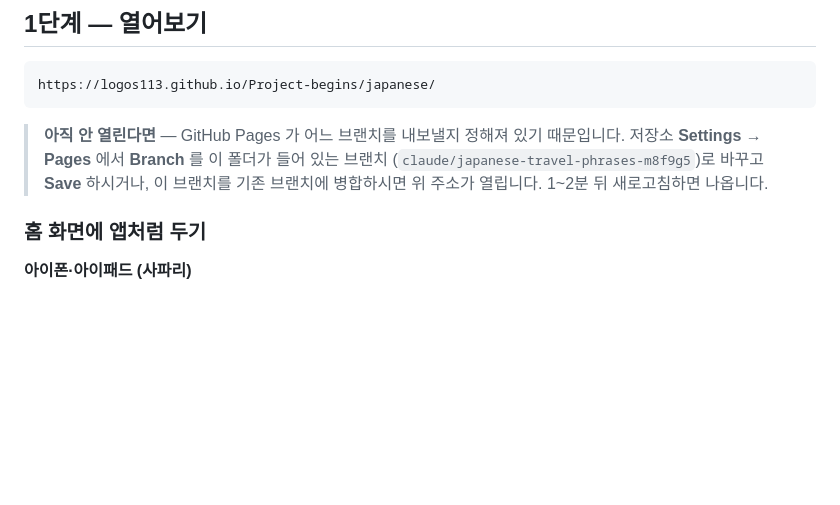
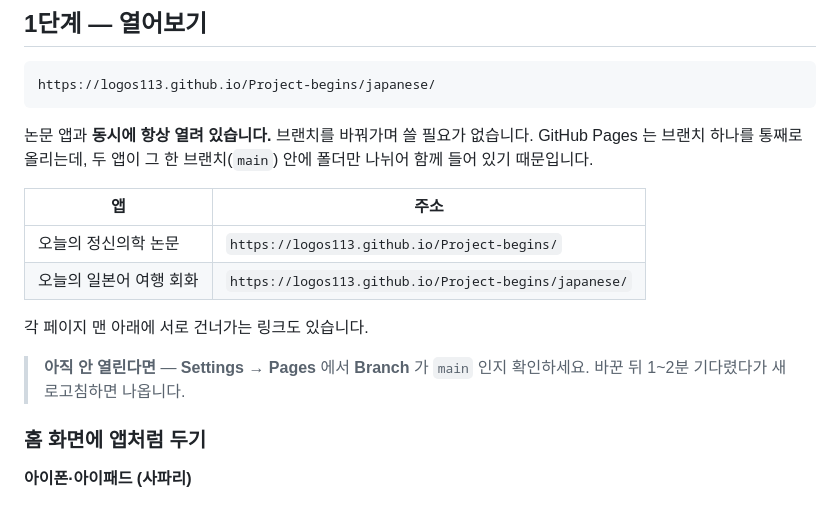
Before and after one commit to logos113/Project-begins, a Markdown page: japanese/README.md, the part around the change. Rendered like a GitHub page; blank space fills up the shorter version.

````diff
--- a/japanese/README.md
+++ b/japanese/README.md
@@ -17,11 +17,19 @@
 https://logos113.github.io/Project-begins/japanese/
 ```
 
-> **아직 안 열린다면** — GitHub Pages 가 어느 브랜치를 내보낼지 정해져 있기 때문입니다.
-> 저장소 **Settings → Pages** 에서 **Branch** 를 이 폴더가 들어 있는 브랜치
-> (`claude/japanese-travel-phrases-m8f9g5`)로 바꾸고 **Save** 하시거나,
-> 이 브랜치를 기존 브랜치에 병합하시면 위 주소가 열립니다.
-> 1~2분 뒤 새로고침하면 나옵니다.
+논문 앱과 **동시에 항상 열려 있습니다.** 브랜치를 바꿔가며 쓸 필요가 없습니다.
+GitHub Pages 는 브랜치 하나를 통째로 올리는데, 두 앱이 그 한 브랜치(`main`) 안에
+폴더만 나뉘어 함께 들어 있기 때문입니다.
+
+| 앱 | 주소 |
+|---|---|
+| 오늘의 정신의학 논문 | `https://logos113.github.io/Project-begins/` |
+| 오늘의 일본어 여행 회화 | `https://logos113.github.io/Project-begins/japanese/` |
+
+각 페이지 맨 아래에 서로 건너가는 링크도 있습니다.
+
+> **아직 안 열린다면** — **Settings → Pages** 에서 **Branch** 가 `main` 인지 확인하세요.
+> 바꾼 뒤 1~2분 기다렸다가 새로고침하면 나옵니다.
 
 ### 홈 화면에 앱처럼 두기
 
````
Also changed, not shown: README.md (+9 -2 lines), SETUP-WINDOWS.md (+3 -3 lines).
